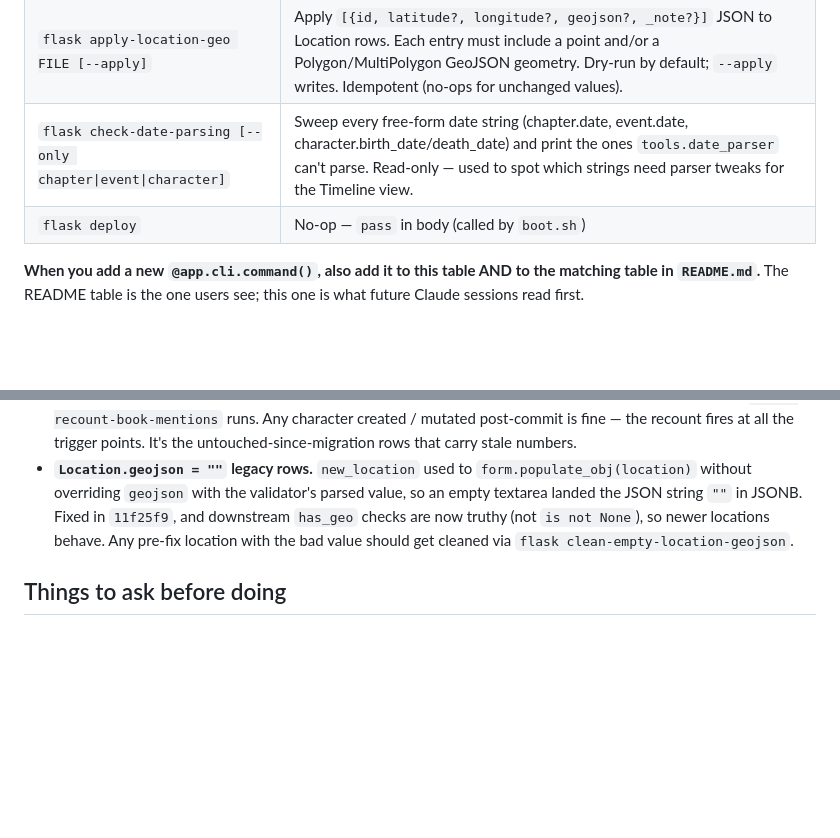
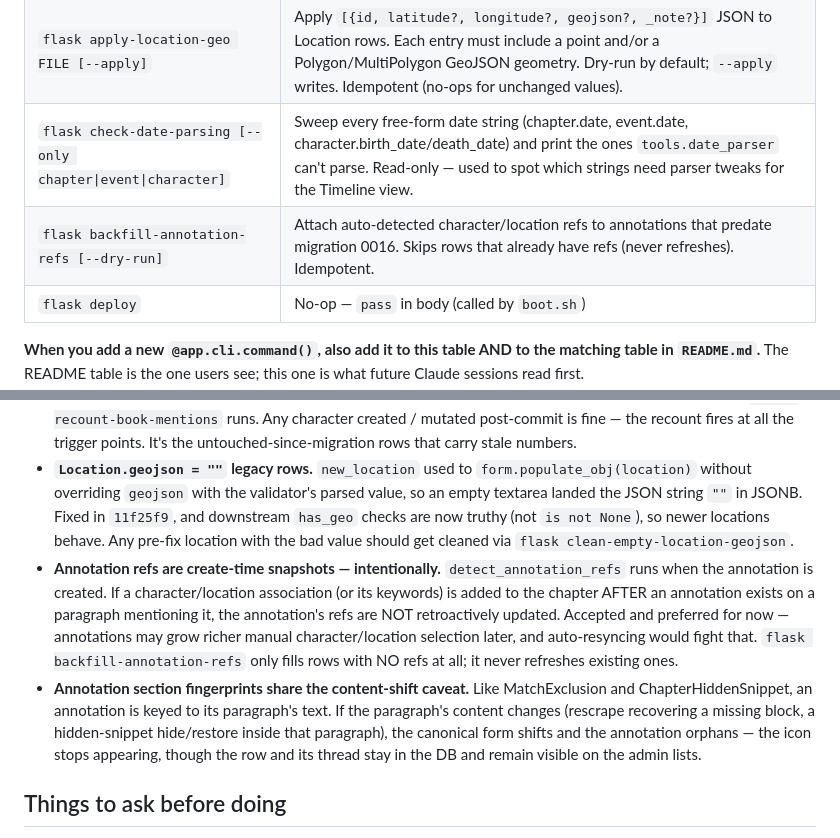
Before and after one commit to renton/rotk.net, a Markdown page: CLAUDE.md, 2 parts joined by grey strips. Rendered like a GitHub page; blank space fills up the shorter version.

```diff
--- a/CLAUDE.md
+++ b/CLAUDE.md
@@ -168,6 +176,7 @@ Full walkthrough in `README.md`.
 | `flask dump-locations [--type Province\|Commandery\|...]` | Dump every active Location as a JSON array (id, name, chinese_name, type, parent_chain, lat/lng, has_geojson flag) on stdout. For LLM-assisted boundary sourcing on the /map view. Read-only. |
 | `flask apply-location-geo FILE [--apply]` | Apply `[{id, latitude?, longitude?, geojson?, _note?}]` JSON to Location rows. Each entry must include a point and/or a Polygon/MultiPolygon GeoJSON geometry. Dry-run by default; `--apply` writes. Idempotent (no-ops for unchanged values). |
 | `flask check-date-parsing [--only chapter\|event\|character]` | Sweep every free-form date string (chapter.date, event.date, character.birth_date/death_date) and print the ones `tools.date_parser` can't parse. Read-only — used to spot which strings need parser tweaks for the Timeline view. |
+| `flask backfill-annotation-refs [--dry-run]` | Attach auto-detected character/location refs to annotations that predate migration 0016. Skips rows that already have refs (never refreshes). Idempotent. |
 | `flask deploy` | No-op — `pass` in body (called by `boot.sh`) |
 
 **When you add a new `@app.cli.command()`, also add it to this table AND to the matching table in `README.md`.** The README table is the one users see; this one is what future Claude sessions read first.
@@ -197,6 +206,8 @@ See `ISSUES.md` for the full running list. Highlights still open:
 - **MatchExclusion context-shift after rescrape.** Fingerprints hold ~60 chars around each excluded match. If a rescrape inserts new prose whose text falls within that 60-char window, the stored fingerprint won't match the regenerated one and the exclusion silently stops applying (the row is still there in the DB; it's just orphaned). Re-× via the admin UI re-fingerprints against current content. Affects any chapter whose content changed materially — the `class="2"` scraper fix in `f7a1ab5` recovered 255 blocks across 74 chapters, so historically-excluded snippets near those blocks may need a manual re-flag.
 - **Pre-`cdb3180` `book_mention_count` values are stale.** The counter was a global string-match (over-counted duplicates like two "Lady Cao"s). After that commit it's association-aware, but old prod values persist until `flask recount-book-mentions` runs. Any character created / mutated post-commit is fine — the recount fires at all the trigger points. It's the untouched-since-migration rows that carry stale numbers.
 - **`Location.geojson = ""` legacy rows.** `new_location` used to `form.populate_obj(location)` without overriding `geojson` with the validator's parsed value, so an empty textarea landed the JSON string `""` in JSONB. Fixed in `11f25f9`, and downstream `has_geo` checks are now truthy (not `is not None`), so newer locations behave. Any pre-fix location with the bad value should get cleaned via `flask clean-empty-location-geojson`.
+- **Annotation refs are create-time snapshots — intentionally.** `detect_annotation_refs` runs when the annotation is created. If a character/location association (or its keywords) is added to the chapter AFTER an annotation exists on a paragraph mentioning it, the annotation's refs are NOT retroactively updated. Accepted and preferred for now — annotations may grow richer manual character/location selection later, and auto-resyncing would fight that. `flask backfill-annotation-refs` only fills rows with NO refs at all; it never refreshes existing ones.
+- **Annotation section fingerprints share the content-shift caveat.** Like MatchExclusion and ChapterHiddenSnippet, an annotation is keyed to its paragraph's text. If the paragraph's content changes (rescrape recovering a missing block, a hidden-snippet hide/restore inside that paragraph), the canonical form shifts and the annotation orphans — the icon stops appearing, though the row and its thread stay in the DB and remain visible on the admin lists.
 
 ## Things to ask before doing
 
```
Also changed, not shown: other parts of CLAUDE.md (+9 -1 lines), README.md (+13 -2 lines).
